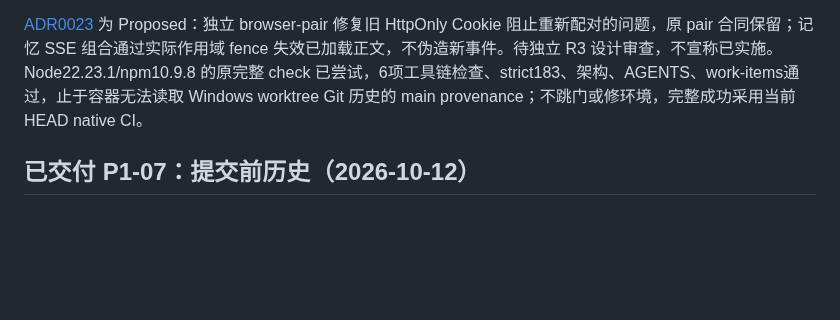
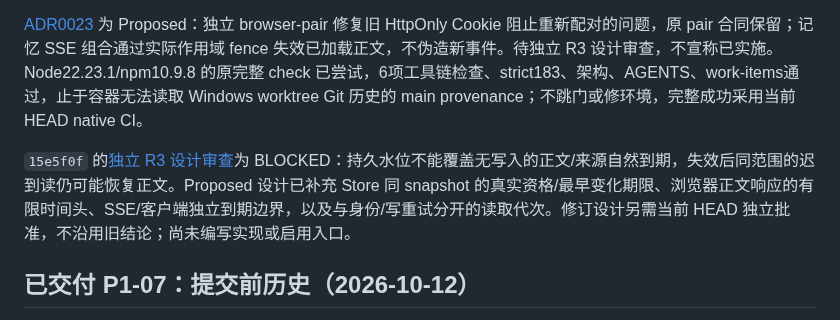
Before and after one commit to ntygod/zhiwei-next, a Markdown page: docs/harness/project-state.md, the part around the change. GitHub-like rendering; blank space fills up the shorter version.

```diff
--- a/docs/harness/project-state.md
+++ b/docs/harness/project-state.md
@@ -17,6 +17,8 @@ P1-07 / [PR124](https://github.com/ntygod/zhiwei-next/pull/124) 已完成1152项
 R3；原完整检查、最终 HEAD 新上下文独立审查、当前 primary 原 Runtime 来源、Ready/live/保护合入及 main 回读保持。P1-08 整体 implementation_status 仍 in_progress、Z18 acceptance_status=not_run，未有 UI/实际浏览器验收；普通真实入口关闭。回退新客户端代码走受审 revert PR，不改变数据/控制 journal；不开展受限旧实验、真实账户/个人数据、外发/部署、P1-09 或 P2。
 
 [ADR0023](../adr/0023-browser-workbench-api-interactions.md) 为 Proposed：独立 browser-pair 修复旧 HttpOnly Cookie 阻止重新配对的问题，原 pair 合同保留；记忆 SSE 组合通过实际作用域 fence 失效已加载正文，不伪造新事件。待独立 R3 设计审查，不宣称已实施。Node22.23.1/npm10.9.8 的原完整 check 已尝试，6项工具链检查、strict183、架构、AGENTS、work-items通过，止于容器无法读取 Windows worktree Git 历史的 main provenance；不跳门或修环境，完整成功采用当前 HEAD native CI。
+
+`15e5f0f` 的[独立 R3 设计审查](https://github.com/ntygod/zhiwei-next/pull/126#issuecomment-6119050213)为 BLOCKED：持久水位不能覆盖无写入的正文/来源自然到期，失效后同范围的迟到读仍可能恢复正文。Proposed 设计已补充 Store 同 snapshot 的真实资格/最早变化期限、浏览器正文响应的有限时间头、SSE/客户端独立到期边界，以及与身份/写重试分开的读取代次。修订设计另需当前 HEAD 独立批准，不沿用旧结论；尚未编写实现或启用入口。
 
 ## 已交付 P1-07：提交前历史（2026-10-12）
 
```
Also changed, not shown: docs/adr/0023-browser-workbench-api-interactions.md (+6 -5 lines).
